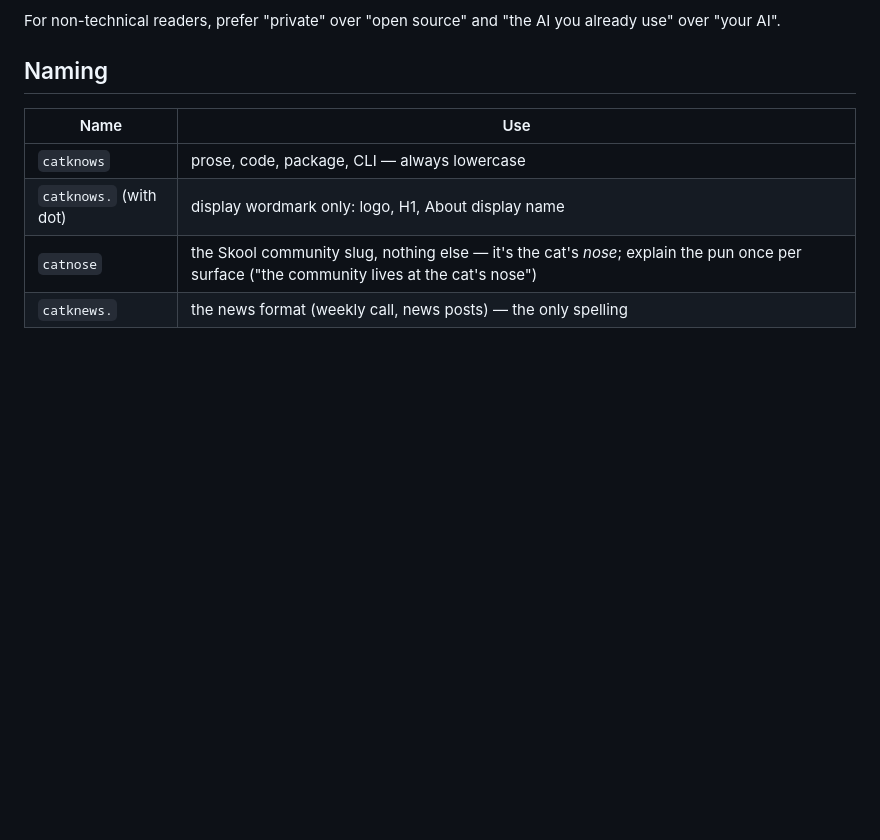
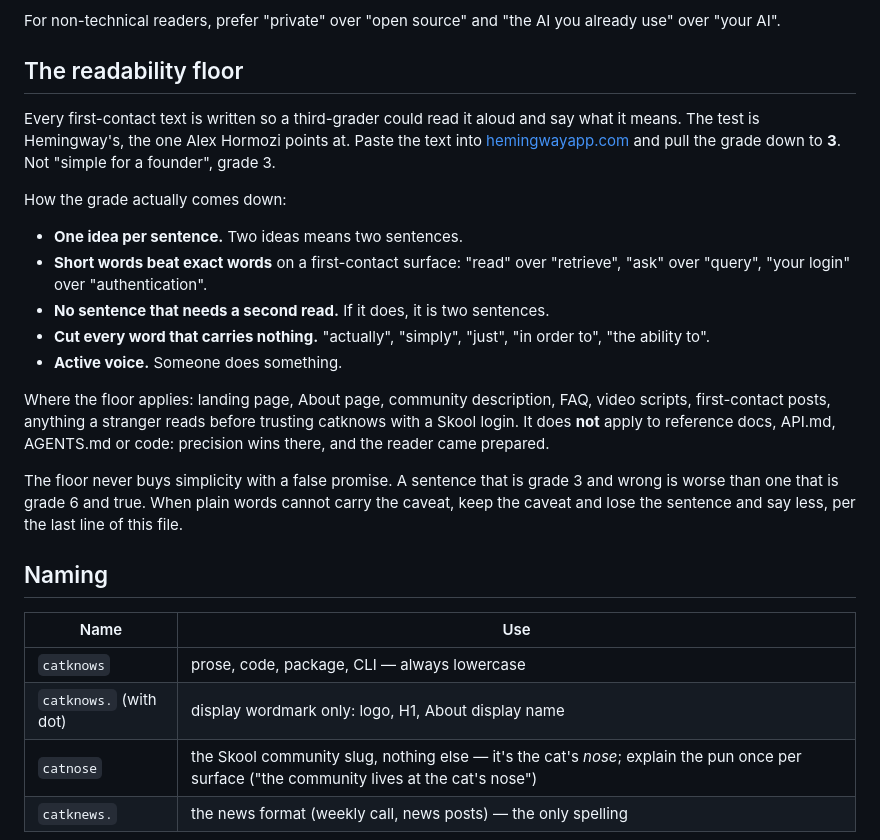
Before and after one commit to nklsschroeer707/catknows, a Markdown page: BRAND.md, the part around the change. Rendered like a GitHub page; blank space fills up the shorter version.

Commit message:
wip: Stand vor PC-Umzug 2026-09-15

```diff
--- a/BRAND.md
+++ b/BRAND.md
@@ -20,6 +20,33 @@ About page, package description). Message hierarchy, in this order:
 
 For non-technical readers, prefer "private" over "open source" and "the AI you
 already use" over "your AI".
+
+## The readability floor
+
+Every first-contact text is written so a third-grader could read it aloud and
+say what it means. The test is Hemingway's, the one Alex Hormozi points at.
+Paste the text into [hemingwayapp.com](https://hemingwayapp.com) and pull the
+grade down to **3**. Not "simple for a founder", grade 3.
+
+How the grade actually comes down:
+
+- **One idea per sentence.** Two ideas means two sentences.
+- **Short words beat exact words** on a first-contact surface: "read" over
+  "retrieve", "ask" over "query", "your login" over "authentication".
+- **No sentence that needs a second read.** If it does, it is two sentences.
+- **Cut every word that carries nothing.** "actually", "simply", "just",
+  "in order to", "the ability to".
+- **Active voice.** Someone does something.
+
+Where the floor applies: landing page, About page, community description,
+FAQ, video scripts, first-contact posts, anything a stranger reads before
+trusting catknows with a Skool login. It does **not** apply to reference docs,
+API.md, AGENTS.md or code: precision wins there, and the reader came prepared.
+
+The floor never buys simplicity with a false promise. A sentence that is
+grade 3 and wrong is worse than one that is grade 6 and true. When plain
+words cannot carry the caveat, keep the caveat and lose the sentence and say
+less, per the last line of this file.
 
 ## Naming
 
```
